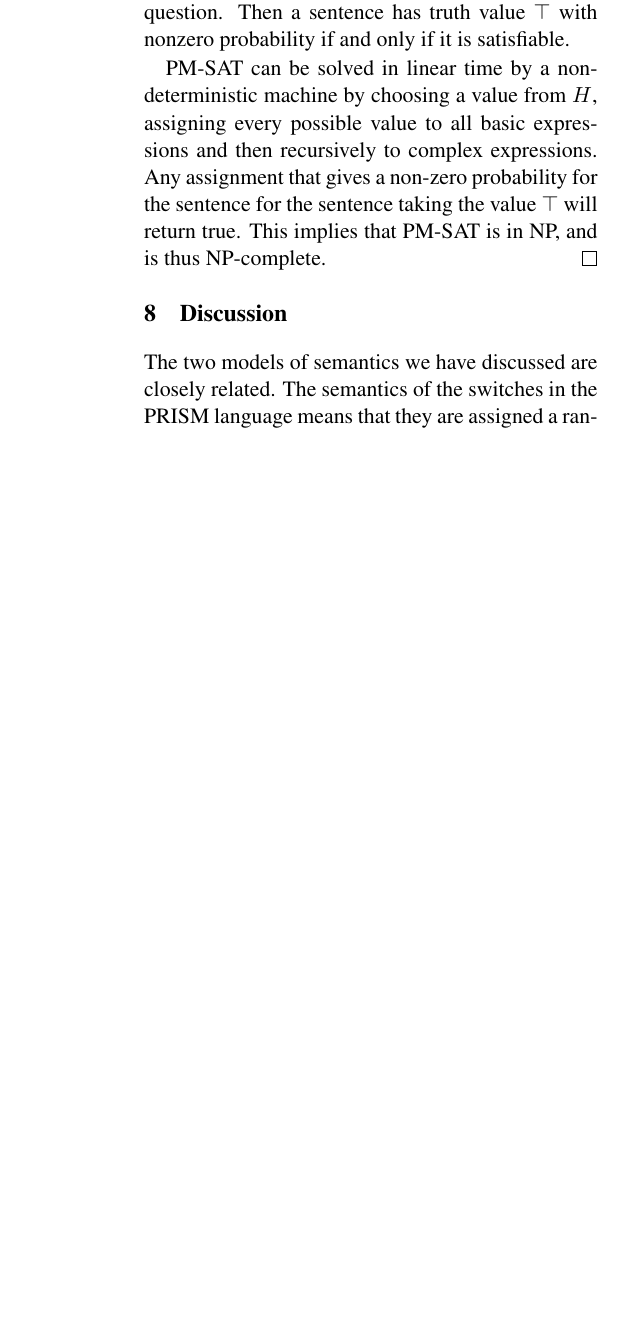
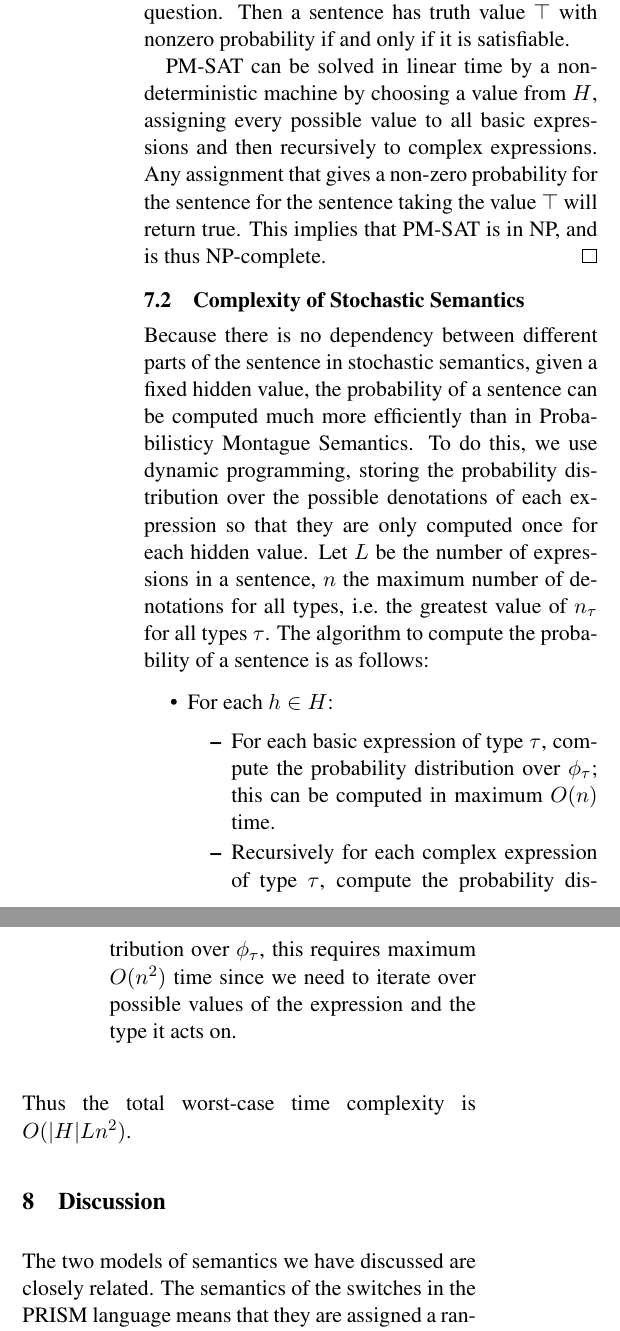
Before and after one commit to daoudclarke/probabilistic-semantics-paper, a LaTeX paper (probsem.tex): part of one column of page 8 of 11 before the commit and two parts of the columns of page 8 of 11 after it, the two joined at a grey line, cut so that both start at the same text, the shorter picture padded with empty space. Compiled offline with pdfLaTeX.

Commit message:
Add section on complexity of stochastic semantics

```diff
--- a/probsem.tex
+++ b/probsem.tex
@@ -952,6 +954,32 @@ assignment that gives a non-zero probability for the sentence for the
 sentence taking the value $\top$ will return true. This implies that
 PM-SAT is in NP, and is thus NP-complete.
 \end{proof}
+
+\subsection{Complexity of Stochastic Semantics}
+
+Because there is no dependency between different parts of the sentence
+in stochastic semantics, given a fixed hidden value, the probability
+of a sentence can be computed much more efficiently than in
+Probabilisticy Montague Semantics. To do this, we use dynamic
+programming, storing the probability distribution over the possible
+denotations of each expression so that they are only computed once for
+each hidden value. Let $L$ be the number of expressions in a sentence,
+$n$ the maximum number of denotations for all types, i.e.~the greatest
+value of $n_\tau$ for all types $\tau$. The algorithm to compute the
+probability of a sentence is as follows:
+\begin{itemize}
+\item For each $h\in H$:
+\begin{itemize}
+\item For each basic expression of type $\tau$, compute the
+  probability distribution over $\phi_\tau$; this can be computed in
+  maximum $O(n)$ time.
+\item Recursively for each complex expression of type $\tau$, compute
+  the probability distribution over $\phi_\tau$, this requires maximum
+  $O(n^2)$ time since we need to iterate over possible values of the
+  expression and the type it acts on.
+\end{itemize}
+\end{itemize}
+Thus the total worst-case time complexity is $O(|H|Ln^2)$.
 
 \section{Discussion}
 
```
Also changed, not shown: probsem.tex (2 more changed lines).
